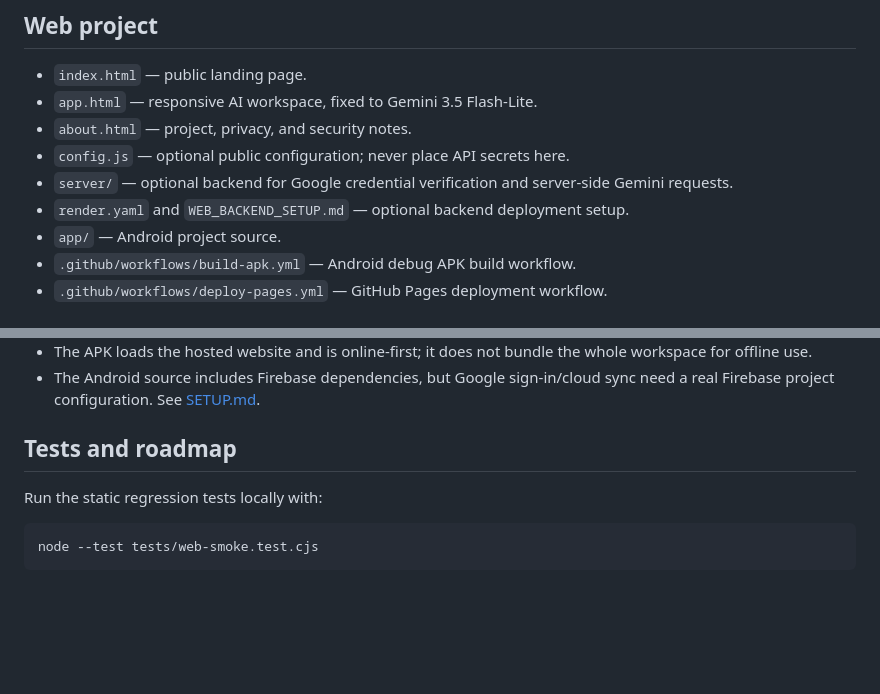
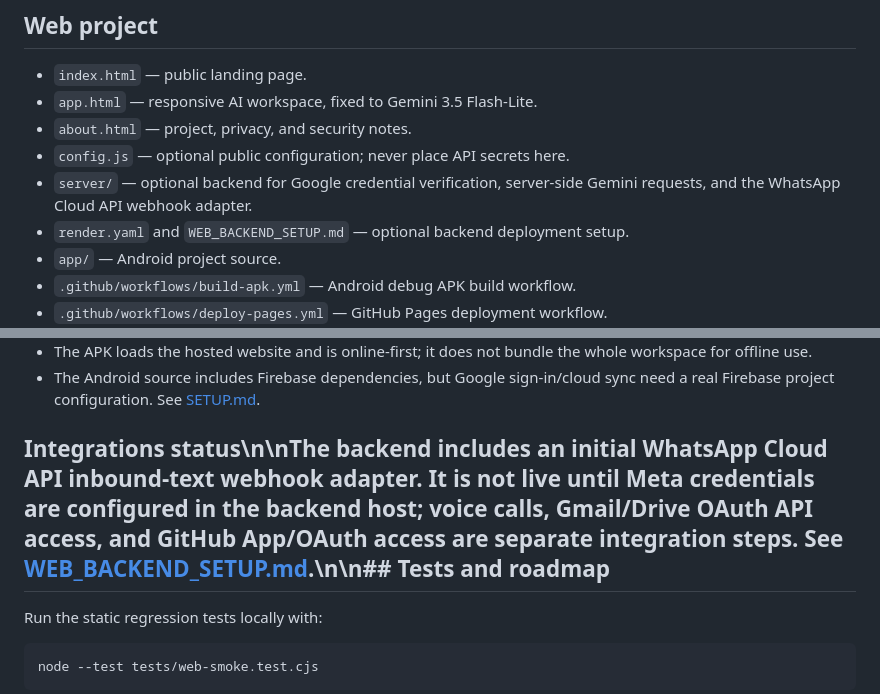
Before and after one commit to seifhaytham275-star/E.V-MARK-X, a Markdown page: README.md, 2 parts joined by grey strips. Rendered like a GitHub page; blank space fills up the shorter version.

Commit message:
Document integrations implementation status

```diff
--- a/README.md
+++ b/README.md
@@ -23,7 +23,7 @@ The APK is an Android WebView wrapper around the same live `app.html` workspace.
 - `app.html` — responsive AI workspace, fixed to Gemini 3.5 Flash-Lite.
 - `about.html` — project, privacy, and security notes.
 - `config.js` — optional public configuration; never place API secrets here.
-- `server/` — optional backend for Google credential verification and server-side Gemini requests.
+- `server/` — optional backend for Google credential verification, server-side Gemini requests, and the WhatsApp Cloud API webhook adapter.
 - `render.yaml` and `WEB_BACKEND_SETUP.md` — optional backend deployment setup.
 - `app/` — Android project source.
 - `.github/workflows/build-apk.yml` — Android debug APK build workflow.
@@ -54,7 +54,7 @@ GitHub Pages serves static files only. The browser-based setup does not need Goo
 - The APK loads the hosted website and is online-first; it does not bundle the whole workspace for offline use.
 - The Android source includes Firebase dependencies, but Google sign-in/cloud sync need a real Firebase project configuration. See [SETUP.md](SETUP.md).
 
-## Tests and roadmap
+## Integrations status\n\nThe backend includes an initial WhatsApp Cloud API inbound-text webhook adapter. It is not live until Meta credentials are configured in the backend host; voice calls, Gmail/Drive OAuth API access, and GitHub App/OAuth access are separate integration steps. See [WEB_BACKEND_SETUP.md](WEB_BACKEND_SETUP.md).\n\n## Tests and roadmap
 
 Run the static regression tests locally with:
 
```
